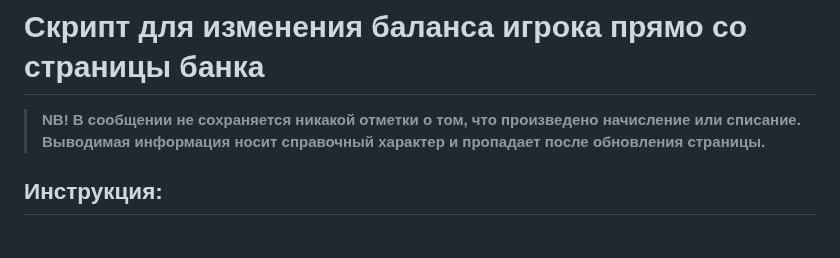
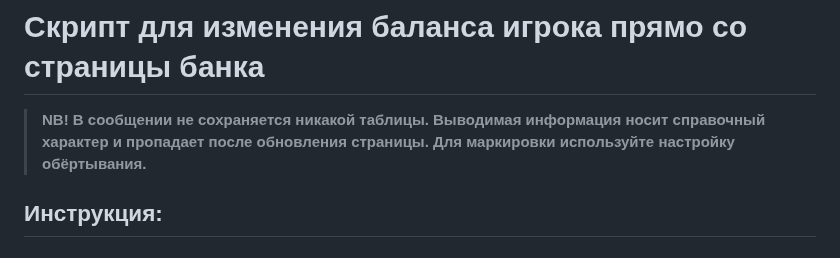
Before and after one commit to 4eDo/mybb, a Markdown page: edit_field_on_fly/readme.md, the part around the change. Rendered like a GitHub page.

```diff
--- a/edit_field_on_fly/readme.md
+++ b/edit_field_on_fly/readme.md
@@ -1,5 +1,5 @@
 # Скрипт для изменения баланса игрока прямо со страницы банка
-> **NB! В сообщении не сохраняется никакой отметки о том, что произведено начисление или списание. Выводимая информация носит справочный характер и пропадает после обновления страницы.**
+> **NB! В сообщении не сохраняется никакой таблицы. Выводимая информация носит справочный характер и пропадает после обновления страницы. Для маркировки используйте настройку обёртывания.**
 
 ## Инструкция:
 ### 1. Скопировать всё из файла `edit_field_on_fly.min.html`
```
